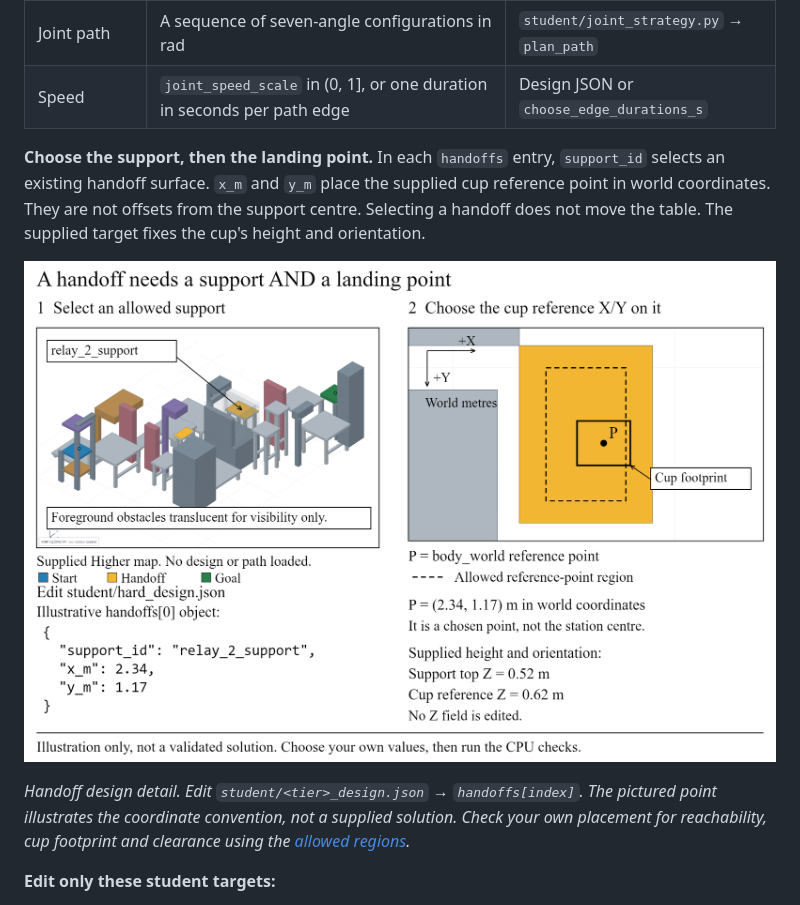
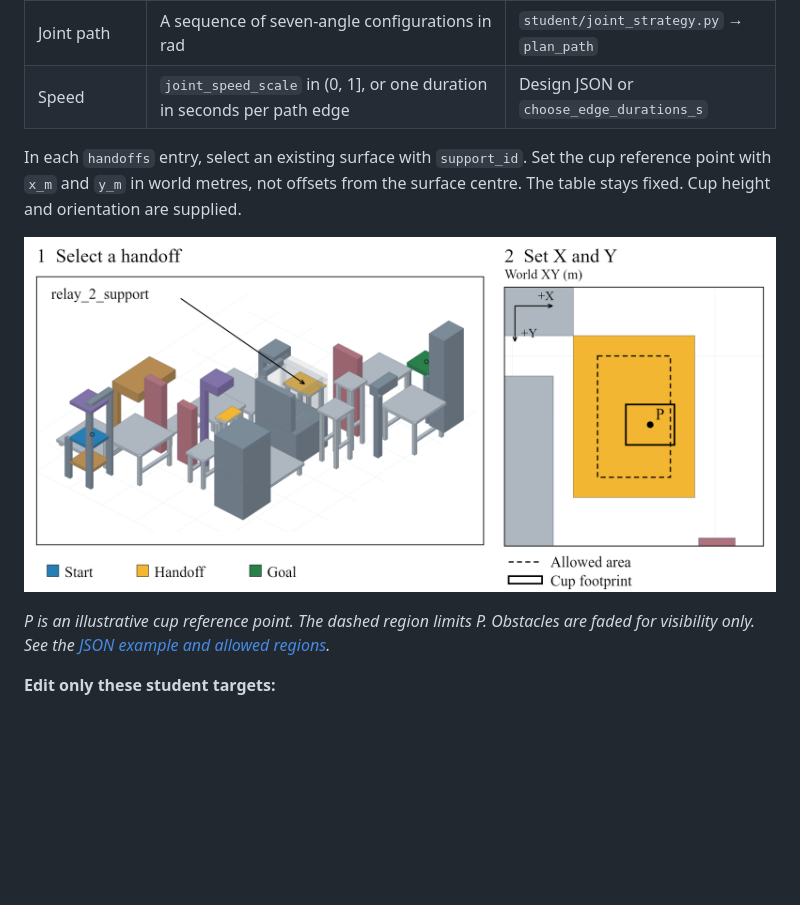
Before and after one commit to SSUMechE/applied-programming-2026-term-project, a Markdown page: README.md, the part around the change. Drawn GitHub-style; pictures changed too: docs/figures/handoff-xy-design.png; blank space fills up the shorter version.

Commit message:
Simplify handoff visual and move input detail into guidance

```diff
--- a/README.md
+++ b/README.md
@@ -61,11 +61,11 @@ Use the materials marked **Open** for your current work.
 | Joint path | A sequence of seven-angle configurations in rad | `student/joint_strategy.py` → `plan_path` |
 | Speed | `joint_speed_scale` in (0, 1], or one duration in seconds per path edge | Design JSON or `choose_edge_durations_s` |
 
-**Choose the support, then the landing point.** In each `handoffs` entry, `support_id` selects an existing handoff surface. `x_m` and `y_m` place the supplied cup reference point in world coordinates. They are not offsets from the support centre. Selecting a handoff does not move the table. The supplied target fixes the cup's height and orientation.
+In each `handoffs` entry, select an existing surface with `support_id`. Set the cup reference point with `x_m` and `y_m` in world metres, not offsets from the surface centre. The table stays fixed. Cup height and orientation are supplied.
 
 ![An actual map view distinguishes the handoff support from the cup reference point and its world X/Y coordinates](docs/figures/handoff-xy-design.png)
 
-*Handoff design detail. Edit `student/<tier>_design.json` → `handoffs[index]`. The pictured point illustrates the coordinate convention, not a supplied solution. Check your own placement for reachability, cup footprint and clearance using the [allowed regions](docs/MAPS_AND_DESIGN.md#choose-bases-and-handoffs).*
+*P is an illustrative cup reference point. The dashed region limits P. Obstacles are faded for visibility only. See the [JSON example and allowed regions](docs/MAPS_AND_DESIGN.md#choose-bases-and-handoffs).*
 
 **Edit only these student targets:**
 
```
Also changed, not shown: docs/EVALUATION_AND_SUBMISSION.md (+2 -2 lines), docs/MAPS_AND_DESIGN.md (+14 -2 lines), 2 other files.
